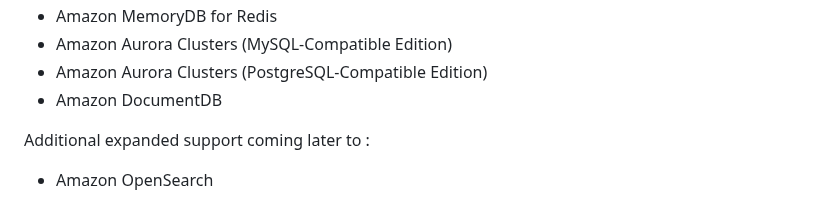
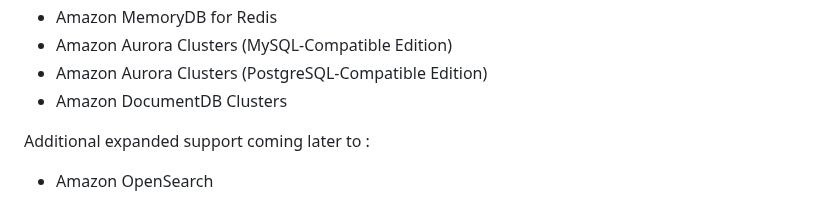
Before and after one commit to snunezcode/db-top-monitoring, a Markdown page: README.md, the part around the change. Rendered like a GitHub page.

```diff
--- a/README.md
+++ b/README.md
@@ -41,7 +41,7 @@ DBTop Monitoring Solution currently supports following database engines:
 - Amazon MemoryDB for Redis
 - Amazon Aurora Clusters (MySQL-Compatible Edition)
 - Amazon Aurora Clusters (PostgreSQL-Compatible Edition)
-- Amazon DocumentDB
+- Amazon DocumentDB Clusters
 
 Additional expanded support coming later to :
 
```
